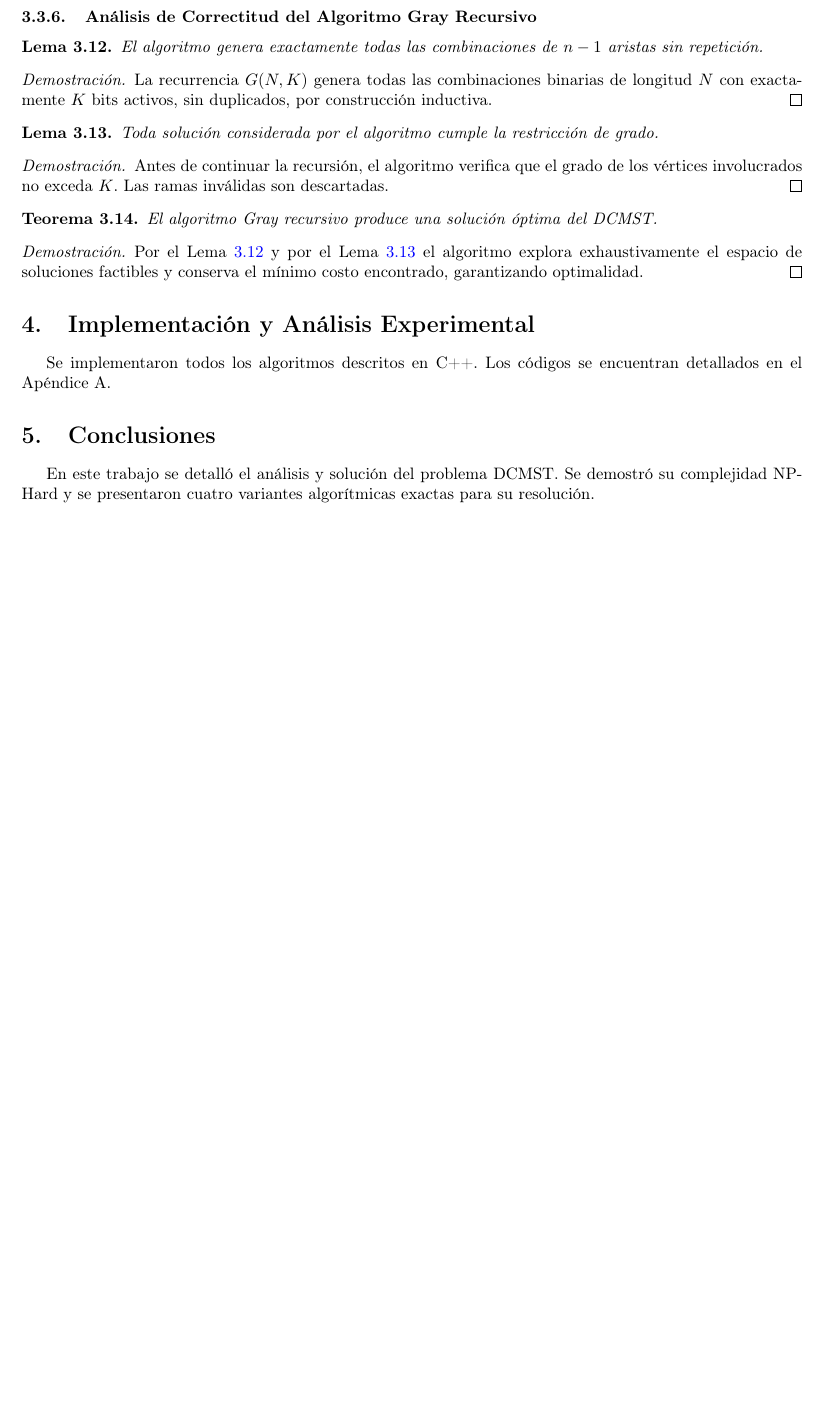
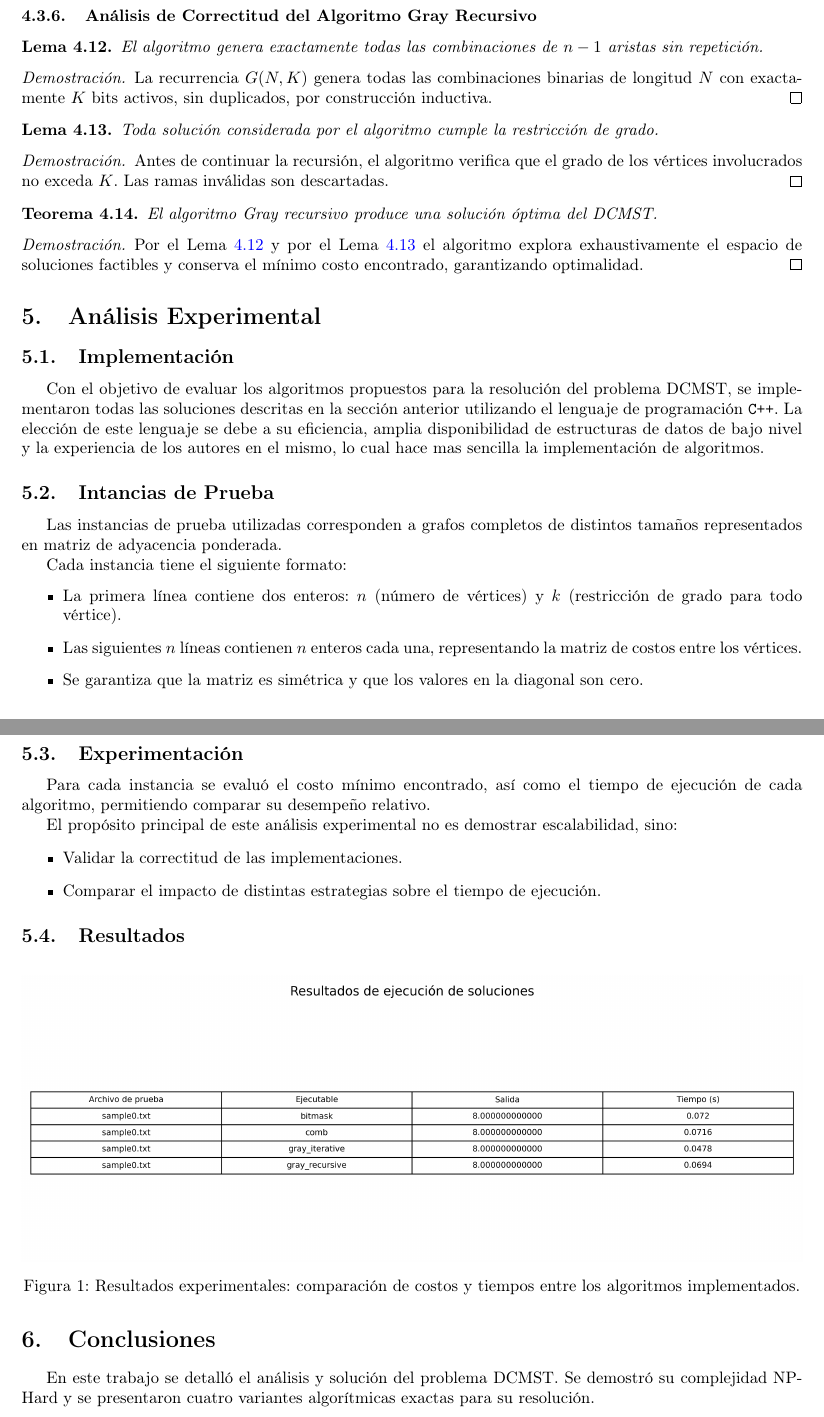
Before and after one commit to ErnestoAbreu/daa-project, a LaTeX paper (docs/report.tex): part of page 10 of 11 before the commit and two parts of pages 10 and 11 of 12 after it, the two joined at a grey line, cut so that both start at the same text, the shorter picture padded with empty space. Compiled offline with pdfLaTeX.

Commit message:
add experimentation section

```diff
--- a/docs/report.tex
+++ b/docs/report.tex
@@ -70,9 +70,9 @@
 % --- Título y Autores ---
 \title{\textbf{Optimización de Red de Fibra Óptica \\ (Degree-Constrained Minimum Spanning Tree)}}
 
-\author[1]{Ernesto Abreu Peraza}
-\author[1]{Eduardo Brito Labrada}
-\affil[1]{Diseño y Análisis de Algoritmos - Universidad de La Habana}
+\author{Ernesto Abreu Peraza}
+\author{Eduardo Brito Labrada}
+\affil{Diseño y Análisis de Algoritmos - Universidad de La Habana}
 
 \date{\today}
 
@@ -482,8 +490,43 @@ Las ramas que violan la restricción de grado se podan anticipadamente.
     Por el Lema \ref{lem:exhaustivity4} y por el Lema \ref{lem:factible_dcst4} el algoritmo explora exhaustivamente el espacio de soluciones factibles y conserva el mínimo costo encontrado, garantizando optimalidad.
 \end{proof}
 
-\section{Implementación y Análisis Experimental}
-Se implementaron todos los algoritmos descritos en C++. Los códigos se encuentran detallados en el Apéndice A.
+\section{Análisis Experimental}
+
+\subsection{Implementación}
+
+Con el objetivo de evaluar los algoritmos propuestos para la resolución del problema DCMST, se implementaron todas las soluciones descritas en la sección anterior
+utilizando el lenguaje de programación \texttt{C++}. La elección de este lenguaje se debe a su eficiencia, amplia disponibilidad de estructuras de datos de bajo
+nivel y la experiencia de los autores en el mismo, lo cual hace mas sencilla la implementación de algoritmos.
+
+\subsection{Intancias de Prueba}
+
+Las instancias de prueba utilizadas corresponden a grafos completos de distintos tamaños representados en matriz de adyacencia ponderada.
+
+Cada instancia tiene el siguiente formato:
+\begin{itemize}
+    \item La primera línea contiene dos enteros: \( n \) (número de vértices) y \( k \) (restricción de grado para todo vértice).
+    \item Las siguientes \( n \) líneas contienen \( n \) enteros cada una, representando la matriz de costos entre los vértices.
+    \item Se garantiza que la matriz es simétrica y que los valores en la diagonal son cero.
+\end{itemize}
+
+\subsection{Experimentación}
+
+Para cada instancia se evaluó el costo mínimo encontrado, así como el tiempo de ejecución de cada algoritmo, permitiendo comparar su desempeño relativo.
+
+El propósito principal de este análisis experimental no es demostrar escalabilidad, sino:
+\begin{itemize}
+    \item Validar la correctitud de las implementaciones.
+    \item Comparar el impacto de distintas estrategias sobre el tiempo de ejecución.
+\end{itemize}
+
+\subsection{Resultados}
+
+\begin{figure}[H]
+    \centering
+    \includegraphics[width=1\textwidth]{../src/resultados.png}
+    \caption{Resultados experimentales: comparación de costos y tiempos entre los algoritmos implementados.}
+    \label{fig:resultados}
+\end{figure}
 
 \section{Conclusiones}
 En este trabajo se detalló el análisis y solución del problema DCMST. Se demostró su complejidad NP-Hard y se presentaron cuatro variantes algorítmicas exactas para su resolución.
```
Also changed, not shown: docs/report.pdf, docs/report.tex (14 more changed lines).
